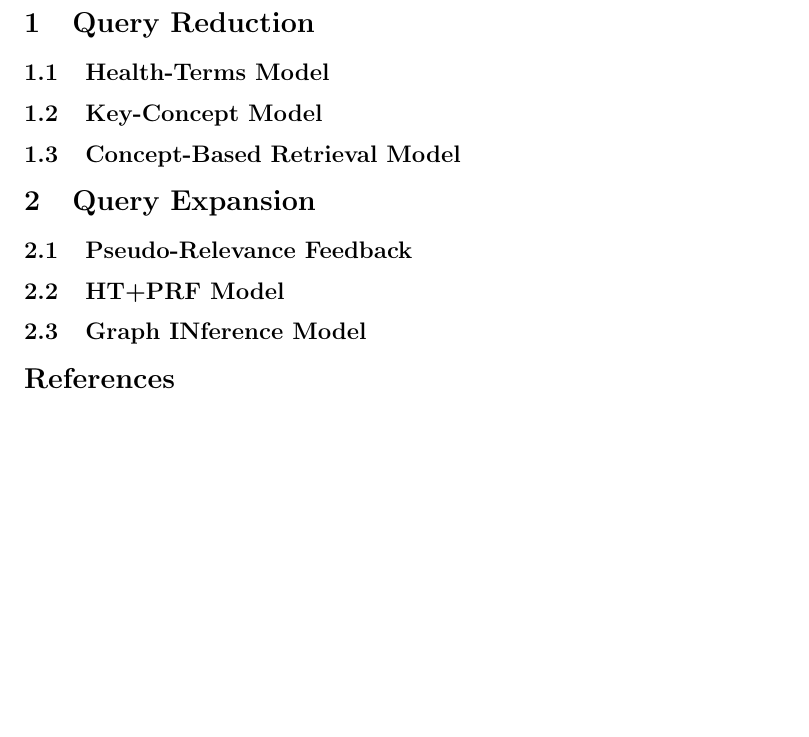
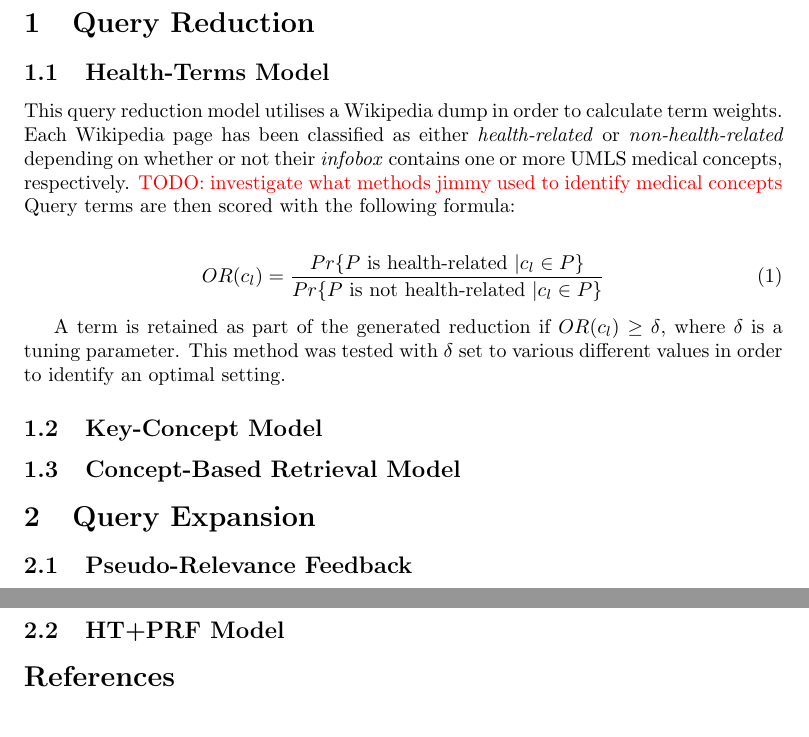
Before and after one commit to liamcripwell/honours-thesis, a LaTeX thesis (thesis/thesis.tex): part of page 3 of 3 before the commit and two parts of pages 3 and 4 of 4 after it, the two joined at a grey line, cut so that both start at the same text. Compiled offline with pdfLaTeX.

Commit message:
added some basic content re the prf models to form an initial framework

```diff
--- a/thesis/thesis.tex
+++ b/thesis/thesis.tex
@@ -44,3 +44,16 @@
 
 \section{Query Reduction}
 \subsection{Health-Terms Model}
+
+This query reduction model utilises a Wikipedia dump in order to calculate term weights. Each Wikipedia page has been classified as either \textit{health-related} or \textit{non-health-related} depending on whether or not their \textit{infobox} contains one or more UMLS medical concepts, respectively.
+\todo{investigate what methods jimmy used to identify medical concepts}
+Query terms are then scored with the following formula:
+
+\begin{equation}
+\label{hrterms}
+\begin{split}
+OR(c_l) &= \frac{Pr\{ P \text{ is health-related } | c_l \in P\}}{Pr\{ P \text{ is not health-related } | c_l \in P\}}
+\end{split}
+\end{equation}
+
+A term is retained as part of the generated reduction if $OR(c_l) \geq \delta$, where $\delta$ is a tuning parameter. This method was tested with $\delta$ set to various different values in order to identify an optimal setting.
@@ -52,5 +94,4 @@
 \subsection{HT+PRF Model}
-\subsection{Graph INference Model}
 
 
 \bibliographystyle{plain}
```
Also changed, not shown: thesis/thesis.pdf, thesis/thesis.tex (29 more changed lines), 5 other files.
